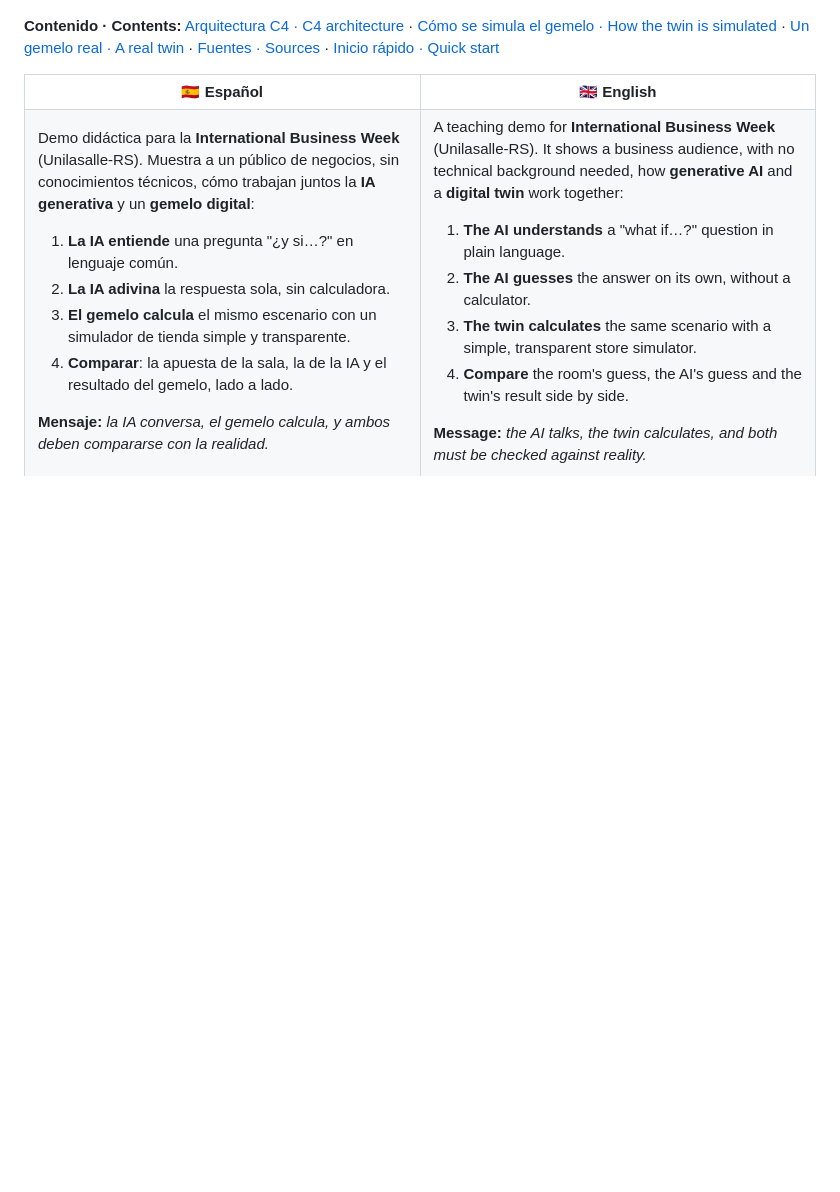
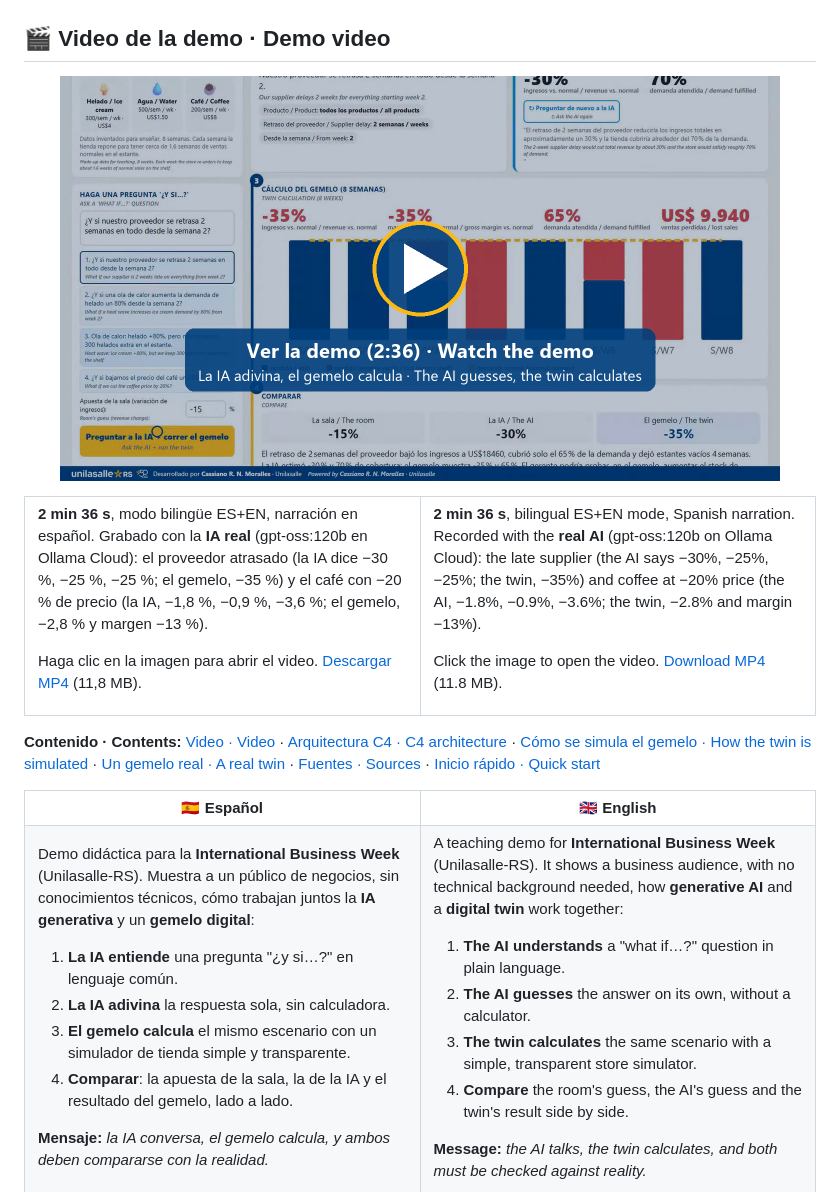
Before and after one commit to cass782019/digitaltwinsVSai, a Markdown page: README.md, the part around the change. Drawn GitHub-style; pictures changed too: docs/video/poster.png (added); blank space fills up the shorter version.

Commit message:
docs: demo video in the README / video de la demo en el README
ES:
- docs/video/demo_es-en.mp4: video de 2:36 (1920x1080, 11,8 MB), modo ES+EN, narración en español, grabado con la IA real
- docs/video/poster.png: miniatura con botón de reproducir; en el README abre el video
- Sección bilingüe "Video de la demo" con los números que la IA y el gemelo mostraron en la grabación

EN:
- docs/video/demo_es-en.mp4: 2:36 video (1920x1080, 11.8 MB), ES+EN mode, Spanish narration, recorded with the real AI
- docs/video/poster.png: thumbnail with a play button; in the README it opens the video
- Bilingual "Demo video" section with the numbers the AI and the twin showed in the recording

```diff
--- a/README.md
+++ b/README.md
@@ -7,7 +7,34 @@
 
 <p align="center"><img src="docs/screenshot_en-es.png" alt="Pantalla de la demo (modo ES+EN) / Demo screen (ES+EN mode)" width="720"></p>
 
-**Contenido · Contents:** [Arquitectura C4 · C4 architecture](#c4) · [Cómo se simula el gemelo · How the twin is simulated](#simulacion) · [Un gemelo real · A real twin](#gemelo-real) · [Fuentes · Sources](#fuentes) · [Inicio rápido · Quick start](#quick-start)
+<a id="video"></a>
+
+## 🎬 Video de la demo · Demo video
+
+<p align="center">
+<a href="docs/video/demo_es-en.mp4"><img src="docs/video/poster.png" alt="Ver el video de la demo (2:36) / Watch the demo video (2:36)" width="720"></a>
+</p>
+
+<table>
+<tr>
+<td valign="top" width="50%">
+
+**2 min 36 s**, modo bilingüe ES+EN, narración en español. Grabado con la **IA real** (gpt-oss:120b en Ollama Cloud): el proveedor atrasado (la IA dice −30 %, −25 %, −25 %; el gemelo, −35 %) y el café con −20 % de precio (la IA, −1,8 %, −0,9 %, −3,6 %; el gemelo, −2,8 % y margen −13 %).
+
+Haga clic en la imagen para abrir el video. [Descargar MP4](docs/video/demo_es-en.mp4?raw=true) (11,8 MB).
+
+</td>
+<td valign="top" width="50%">
+
+**2 min 36 s**, bilingual ES+EN mode, Spanish narration. Recorded with the **real AI** (gpt-oss:120b on Ollama Cloud): the late supplier (the AI says −30%, −25%, −25%; the twin, −35%) and coffee at −20% price (the AI, −1.8%, −0.9%, −3.6%; the twin, −2.8% and margin −13%).
+
+Click the image to open the video. [Download MP4](docs/video/demo_es-en.mp4?raw=true) (11.8 MB).
+
+</td>
+</tr>
+</table>
+
+**Contenido · Contents:** [Video · Video](#video) · [Arquitectura C4 · C4 architecture](#c4) · [Cómo se simula el gemelo · How the twin is simulated](#simulacion) · [Un gemelo real · A real twin](#gemelo-real) · [Fuentes · Sources](#fuentes) · [Inicio rápido · Quick start](#quick-start)
 
 <table>
 <tr>
```
Also changed, not shown: 1 other file.
